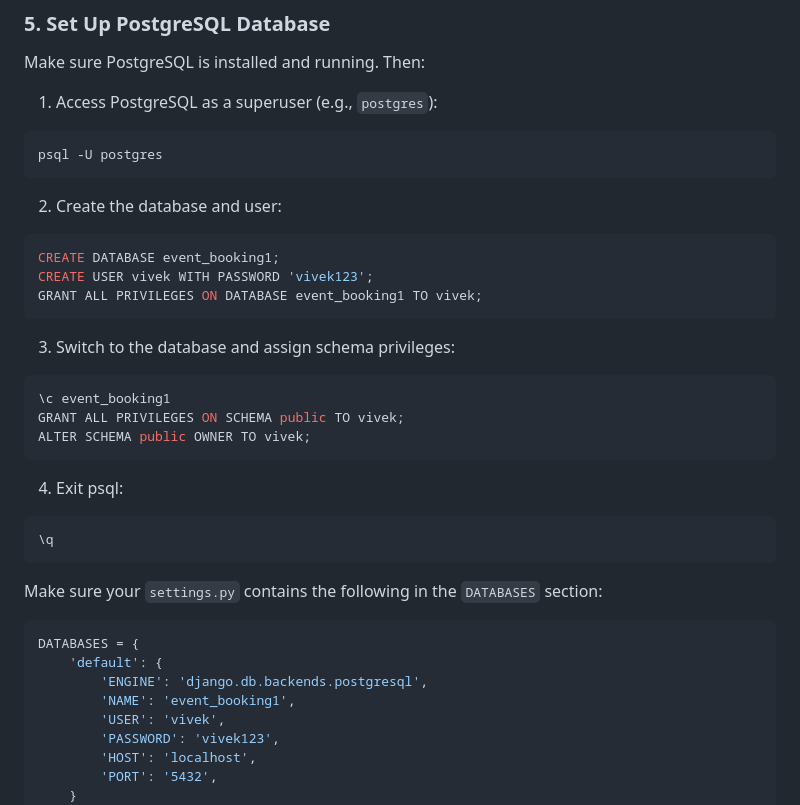
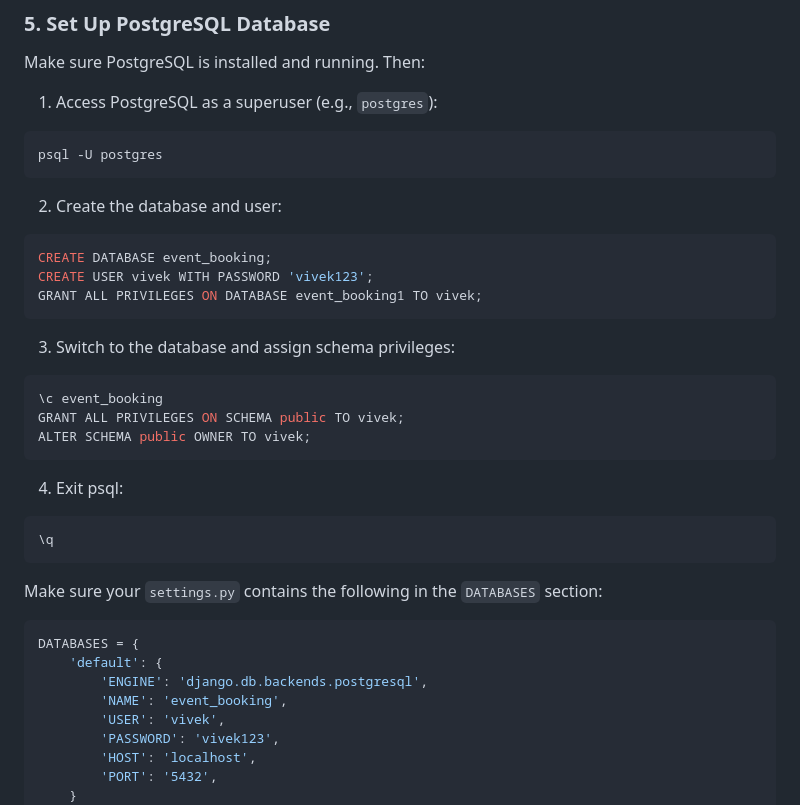
Before and after one commit to Vivek11sharma/event_booking, a Markdown page: README.md, the part around the change. GitHub-like rendering.

````diff
--- a/README.md
+++ b/README.md
@@ -104,7 +104,7 @@ psql -U postgres
 2. Create the database and user:
 
 ```sql
-CREATE DATABASE event_booking1;
+CREATE DATABASE event_booking;
 CREATE USER vivek WITH PASSWORD 'vivek123';
 GRANT ALL PRIVILEGES ON DATABASE event_booking1 TO vivek;
 ```
@@ -112,7 +112,7 @@ GRANT ALL PRIVILEGES ON DATABASE event_booking1 TO vivek;
 3. Switch to the database and assign schema privileges:
 
 ```sql
-\c event_booking1
+\c event_booking
 GRANT ALL PRIVILEGES ON SCHEMA public TO vivek;
 ALTER SCHEMA public OWNER TO vivek;
 ```
@@ -129,7 +129,7 @@ Make sure your `settings.py` contains the following in the `DATABASES` section:
 DATABASES = {
     'default': {
         'ENGINE': 'django.db.backends.postgresql',
-        'NAME': 'event_booking1',
+        'NAME': 'event_booking',
         'USER': 'vivek',
         'PASSWORD': 'vivek123',
         'HOST': 'localhost',
````
